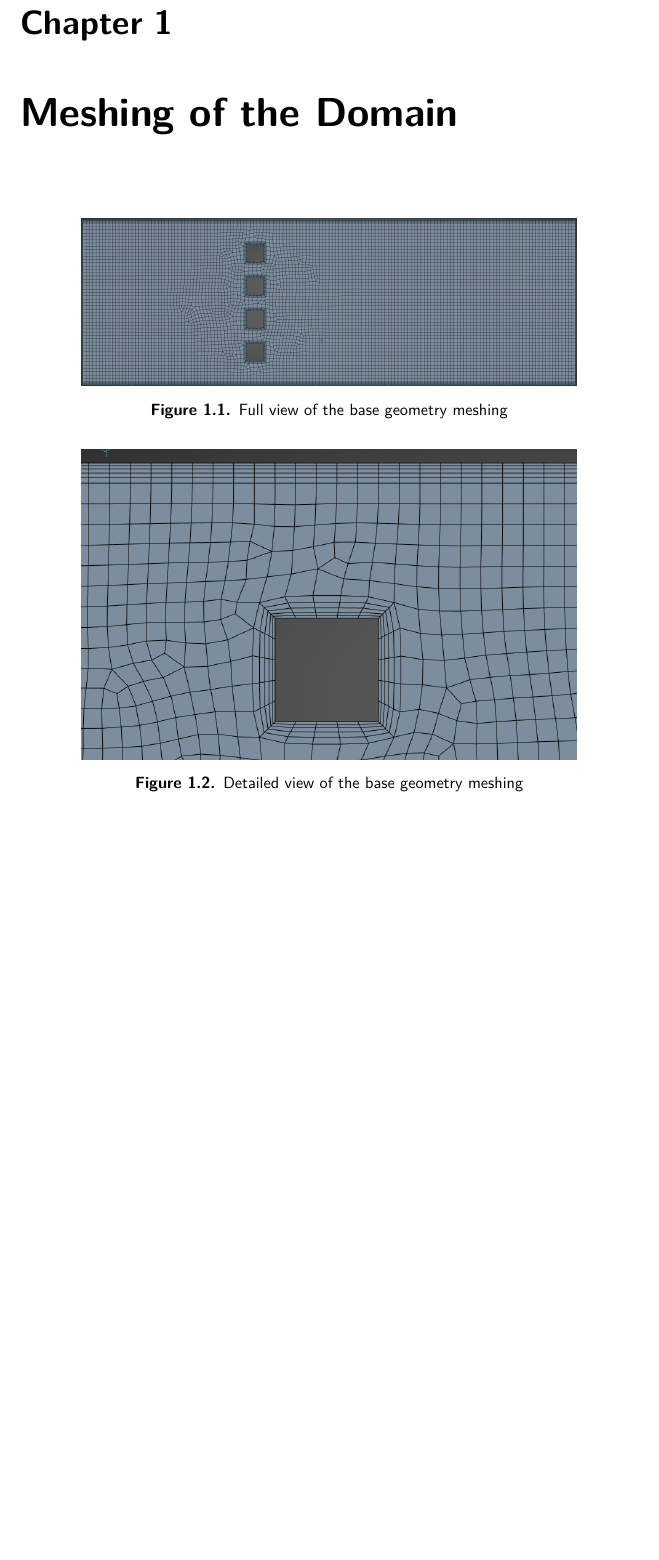
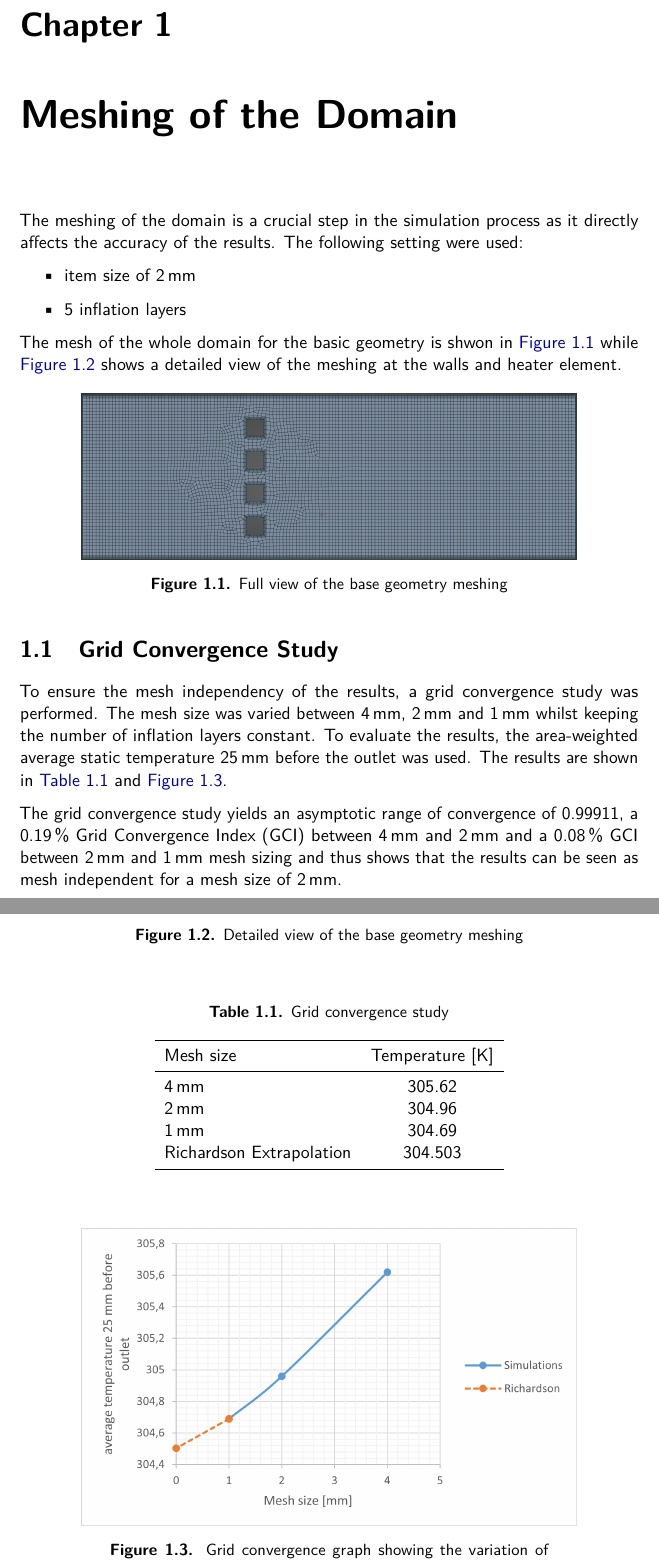
Before and after one commit to Jakobb0905/optimization-of-a-heater---CFD-report, a LaTeX document (main.tex, which reads tex/_defns.tex, tex/meshing_of_the_domain.tex): part of page 3 of 9 before the commit and two parts of pages 3 and 4 of 11 after it, the two joined at a grey line, cut so that both start at the same text, the shorter picture padded with empty space. Compiled offline with pdfLaTeX.

Commit message:
major: added meshing chapter - todo: maybe transform excel graph to tikz?

```diff
--- a/tex/_defns.tex
+++ b/tex/_defns.tex
@@ -11,6 +11,7 @@
 % list of acronyms with manual ordering
 \newacronym{acr:ac}{AC}{alternating current}
 \newacronym{acr:dc}{DC}{direct current}
+\newacronym{acr:gci}{GCI}{Grid Convergence Index}
 % list of symbols with manual ordering
 % proposed strategy (numerals -> latin alphabet -> greek alphabet)
 
--- a/tex/meshing_of_the_domain.tex
+++ b/tex/meshing_of_the_domain.tex
@@ -9,6 +9,16 @@
 % ****************************************************************************************
 \chapter{Meshing of the Domain}
 \label{chapter:meshing}
+
+The meshing of the domain is a crucial step in the simulation process as it directly affects the accuracy of the results.
+The following setting were used:
+\begin{itemize}
+    \item item size of \qty{2}{\milli\meter}
+    \item 5 inflation layers
+\end{itemize}
+
+The mesh of the whole domain for the basic geometry is shwon in \autoref{fig:meshing_base_geometry_full_view} while \autoref{fig:meshing_base_geometry_detailed_view} shows a detailed view of the meshing at the walls and heater element.
+
 
 \begin{figure}[htbp]
     \centering
@@ -25,5 +35,37 @@
     \label{fig:meshing_base_geometry_detailed_view}
 \end{figure}
 
+\section{Grid Convergence Study}
+\label{sec:grid_convergence_study}
+
+To ensure the mesh independency of the results, a grid convergence study was performed.
+The mesh size was varied between \qty{4}{\milli\meter}, \qty{2}{\milli\meter} and \qty{1}{\milli\meter} whilst keeping the number of inflation layers constant. To evaluate the results, the area-weighted average static temperature \qty{25}{\milli\meter} before the outlet was used.
+The results are shown in \autoref{tab:grid_convergence_study} and \autoref{fig:grid_convergence_graph}.
+
+\begin{table}[htbp]
+    \centering
+    \caption{Grid convergence study}
+    \label{tab:grid_convergence_study}
+    \begin{tabular}{lcc}
+        \toprule
+        Mesh size & Temperature [\unit{\kelvin}] \\
+        \midrule
+        \qty{4}{\milli\meter} & 305.62 \\
+        \qty{2}{\milli\meter} & 304.96 \\
+        \qty{1}{\milli\meter} & 304.69 \\
+        Richardson Extrapolation & 304.503 \\
+        \bottomrule
+    \end{tabular}
+\end{table}
+
+\begin{figure}[htbp]
+    \centering
+    \includegraphics[width=0.8\textwidth]{img/grid_convergence_graph}
+    \caption{Grid convergence graph showing the variation of temperature with mesh size}
+    \label{fig:grid_convergence_graph}
+\end{figure}
+
+The grid convergence study yields an asymptotic range of convergence of 0.99911, a \qty{0.19}{\percent} \gls{acr:gci} between \qty{4}{\milli\meter} and \qty{2}{\milli\meter} and a \qty{0.08}{\percent} \GLS{acr:gci} between \qty{2}{\milli\meter} and \qty{1}{\milli\meter} mesh sizing and thus shows that the results can be seen as mesh independent for a mesh size of \qty{2}{\milli\meter}.
+
 
 % EOF
```
Also changed, not shown: main.tex (+1 -1 lines), bib.bib (added), img/grid_convergence_graph.png (added), 16 other files.
